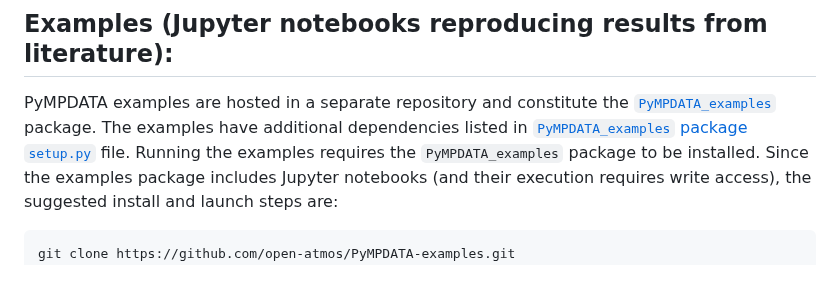
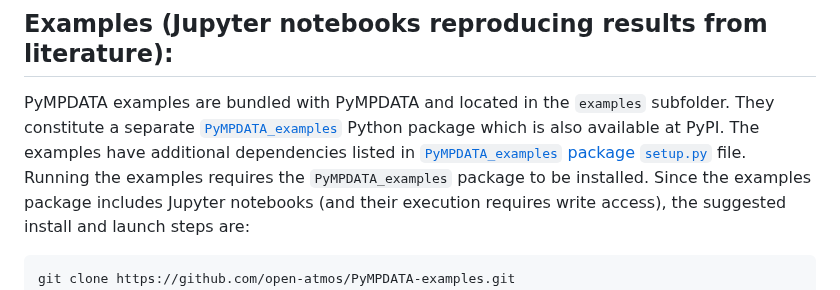
Before and after one commit to open-atmos/PyMPDATA, a Markdown page: README.md, the part around the change. Rendered like a GitHub page.

Commit message:
correct narrative on examples

````diff
--- a/README.md
+++ b/README.md
@@ -86,9 +86,9 @@ Running the tests shipped with the package requires additional packages listed i
 
 ## Examples (Jupyter notebooks reproducing results from literature):
 
-PyMPDATA examples are hosted in a separate repository and constitute
-the [``PyMPDATA_examples``](https://github.com/open-atmos/PyMPDATA-examples) package.
-The examples have additional dependencies listed in [``PyMPDATA_examples`` package ``setup.py``](https://github.com/open-atmos/PyMPDATA-examples/blob/main/setup.py) file.
+PyMPDATA examples are bundled with PyMPDATA and located in the `examples` subfolder.
+They constitute a separate [``PyMPDATA_examples``](https://pypi.org/p/PyMPDATA-examples) Python package which is also available at PyPI.
+The examples have additional dependencies listed in [``PyMPDATA_examples`` package ``setup.py``](https://github.com/open-atmos/PyMPDATA/blob/main/examples/setup.py) file.
 Running the examples requires the ``PyMPDATA_examples`` package to be installed.
 Since the examples package includes Jupyter notebooks (and their execution requires write access), the suggested install and launch steps are:
 ```
````
